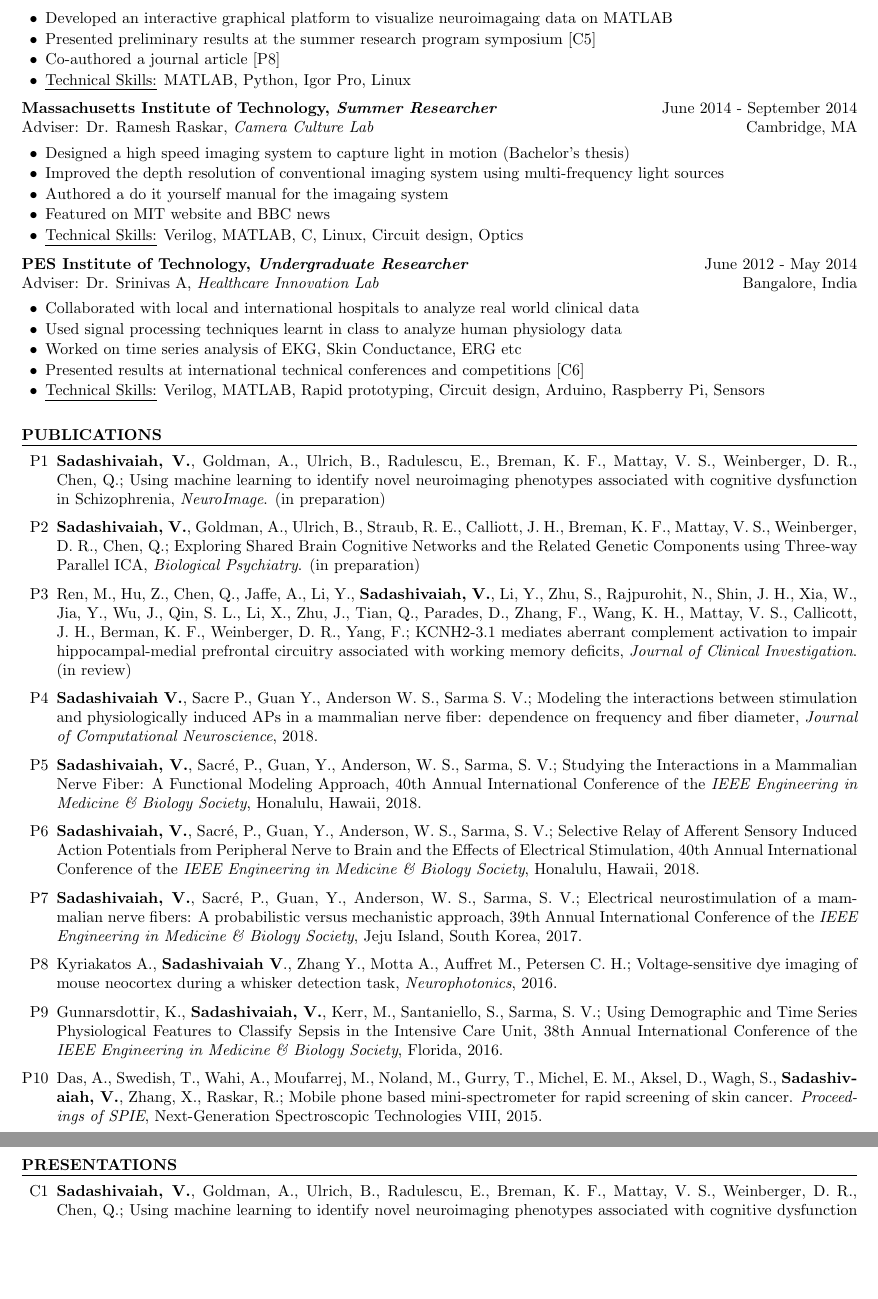
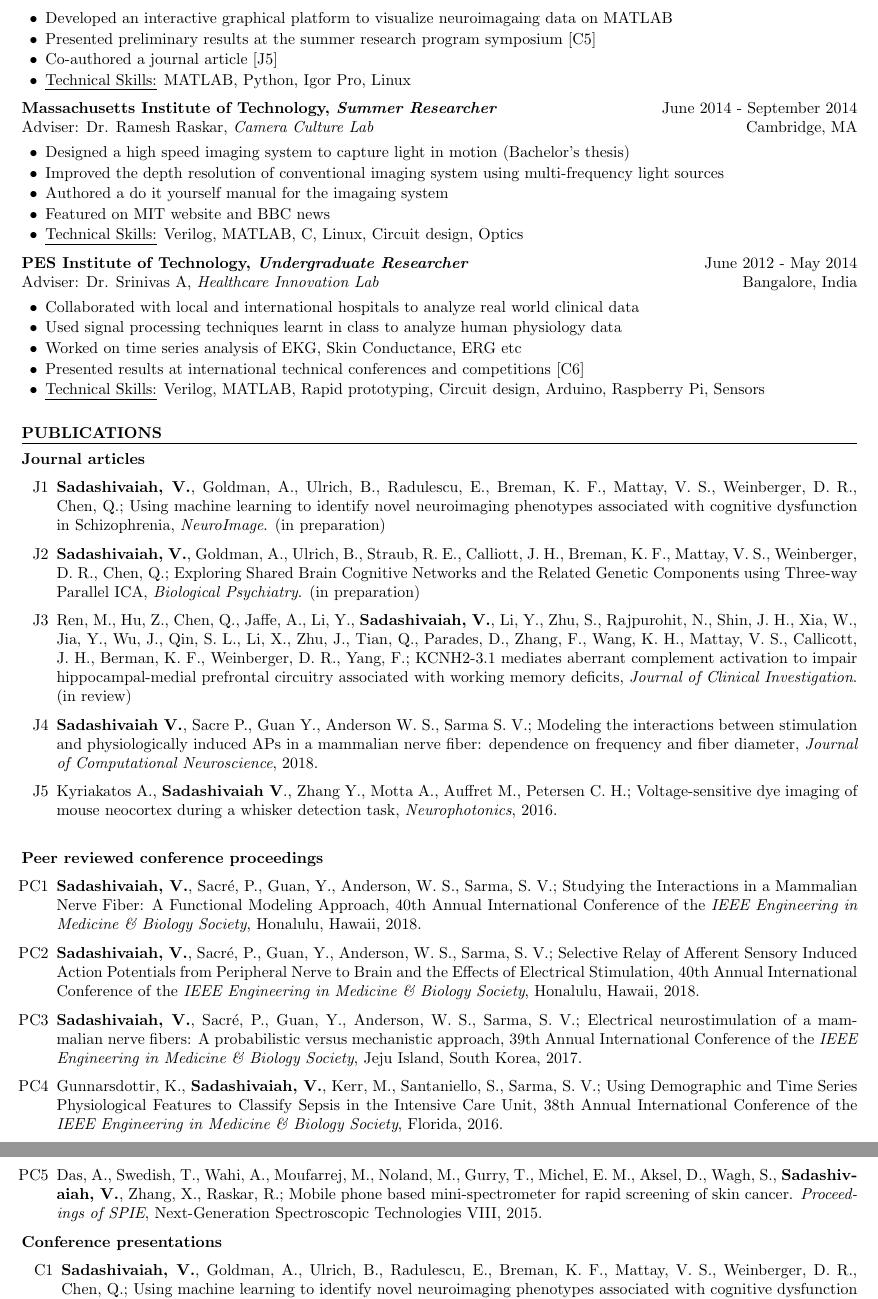
Before and after one commit to vjysd/cv, a LaTeX CV (Sadashivaiah_CV.tex): two parts of pages 2 and 3 of 4, joined at a grey line, cut so that both start at the same text, the shorter picture padded with empty space. Compiled offline with pdfLaTeX.

Commit message:
Categorized pubs

```diff
--- a/Sadashivaiah_CV.tex
+++ b/Sadashivaiah_CV.tex
@@ -10,7 +10,10 @@
 \usepackage{enumitem}
 
 \newlist{publications}{enumerate}{1}
-\setlist[publications, 1]{label = P\arabic*}
+\setlist[publications, 1]{label = J\arabic*}
+
+\newlist{conferences}{enumerate}{1}
+\setlist[conferences, 1]{label = PC\arabic*}
 
 \newlist{presentations}{enumerate}{1}
 \setlist[presentations, 1]{label = C\arabic*}
@@ -91,7 +94,7 @@ Thesis: {``Transient Imaging: Seeing the Unseen''}\\
 \item Analyzed over 1.5 TB of voltage sensitive dye images across multiple trials
 \item Developed an interactive graphical platform to visualize neuroimagaing data on MATLAB
 \item Presented preliminary results at the summer research program symposium [C5]
-\item Co-authored a journal article [P8]
+\item Co-authored a journal article [J5]
 \item \uline{Technical Skills:} MATLAB, Python, Igor Pro, Linux
     \end{rSubsection}
     \begin{rSubsection}{Massachusetts Institute of Technology, \textit{Summer Researcher}}{June 2014 - September 2014}{Adviser: Dr. Ramesh Raskar, \textit{Camera Culture Lab}}{Cambridge, MA}
@@ -114,6 +117,7 @@ Thesis: {``Transient Imaging: Seeing the Unseen''}\\
 \vspace{1em}
 
 \begin{rSection}{Publications}
+\textbf{Journal articles}
 \begin{publications}
 \item \textbf{Sadashivaiah, V.}, Goldman, A., Ulrich, B., Radulescu, E., Breman, K. F., Mattay, V. S., Weinberger, D. R., Chen, Q.; Using machine learning to identify novel neuroimaging phenotypes associated with cognitive dysfunction in Schizophrenia, \textit{NeuroImage}. (in preparation)
 
@@ -123,22 +127,26 @@ Thesis: {``Transient Imaging: Seeing the Unseen''}\\
 
 \item \textbf{Sadashivaiah V.}, Sacre P., Guan Y., Anderson W. S., Sarma S. V.; Modeling the interactions between stimulation and physiologically induced APs in a mammalian nerve fiber: dependence on frequency and fiber diameter, \textit{Journal of Computational Neuroscience}, 2018.
 
+\item Kyriakatos A., \textbf{Sadashivaiah V}., Zhang Y., Motta A., Auffret M., Petersen C. H.; Voltage-sensitive dye imaging of mouse neocortex during a whisker detection task, \textit{Neurophotonics}, 2016.\\
+
+\end{publications}
+
+\textbf{Peer reviewed conference proceedings}
+\begin{conferences}
+
 \item \textbf{Sadashivaiah, V.}, Sacré, P., Guan, Y., Anderson, W. S., Sarma, S. V.; Studying the Interactions in a Mammalian Nerve Fiber: A Functional Modeling Approach, 40th Annual International Conference of the \textit{IEEE Engineering in Medicine \& Biology Society}, Honalulu, Hawaii, 2018.
 
 \item \textbf{Sadashivaiah, V.}, Sacré, P., Guan, Y., Anderson, W. S., Sarma, S. V.; Selective Relay of Afferent Sensory Induced Action Potentials from Peripheral Nerve to Brain and the Effects of Electrical Stimulation, 40th Annual International Conference of the \textit{IEEE Engineering in Medicine \& Biology Society}, Honalulu, Hawaii, 2018.
 
 \item \textbf{Sadashivaiah, V.}, Sacré, P., Guan, Y., Anderson, W. S., Sarma, S. V.; Electrical neurostimulation of a mammalian nerve fibers: A probabilistic versus mechanistic approach, 39th Annual International Conference of the \textit{IEEE Engineering in Medicine \& Biology Society}, Jeju Island, South Korea, 2017.
 
-\item Kyriakatos A., \textbf{Sadashivaiah V}., Zhang Y., Motta A., Auffret M., Petersen C. H.; Voltage-sensitive dye imaging of mouse neocortex during a whisker detection task, \textit{Neurophotonics}, 2016.
-
 \item Gunnarsdottir, K., \textbf{Sadashivaiah, V.}, Kerr, M., Santaniello, S., Sarma, S. V.; Using Demographic and Time Series Physiological Features to Classify Sepsis in the Intensive Care Unit, 38th Annual International Conference of the \textit{IEEE Engineering in Medicine \& Biology Society}, Florida, 2016.
 
 \item Das, A., Swedish, T., Wahi, A., Moufarrej, M., Noland, M., Gurry, T., Michel, E. M., Aksel, D., Wagh, S., \textbf{Sadashivaiah, V.}, Zhang, X., Raskar, R.; Mobile phone based mini-spectrometer for rapid screening of skin cancer. \textit{Proceedings of SPIE}, Next-Generation Spectroscopic Technologies VIII, 2015.
-\newpage
-\end{publications}
+\end{conferences}
 \end{rSection}
 
-\begin{rSection}{Presentations}
+\textbf{Conference presentations}
 \begin{presentations}
 \item \textbf{Sadashivaiah, V.}, Goldman, A., Ulrich, B., Radulescu, E., Breman, K. F., Mattay, V. S., Weinberger, D. R., Chen, Q.; Using machine learning to identify novel neuroimaging phenotypes associated with cognitive dysfunction in Schizophrenia, 48th Annual Meeting of \textit{Society for Neuroscience}, San Diego, CA, 2018. (Oral)
 
```
Also changed, not shown: Sadashivaiah_CV.pdf, Sadashivaiah_CV.tex (9 more changed lines), 2 other files.
